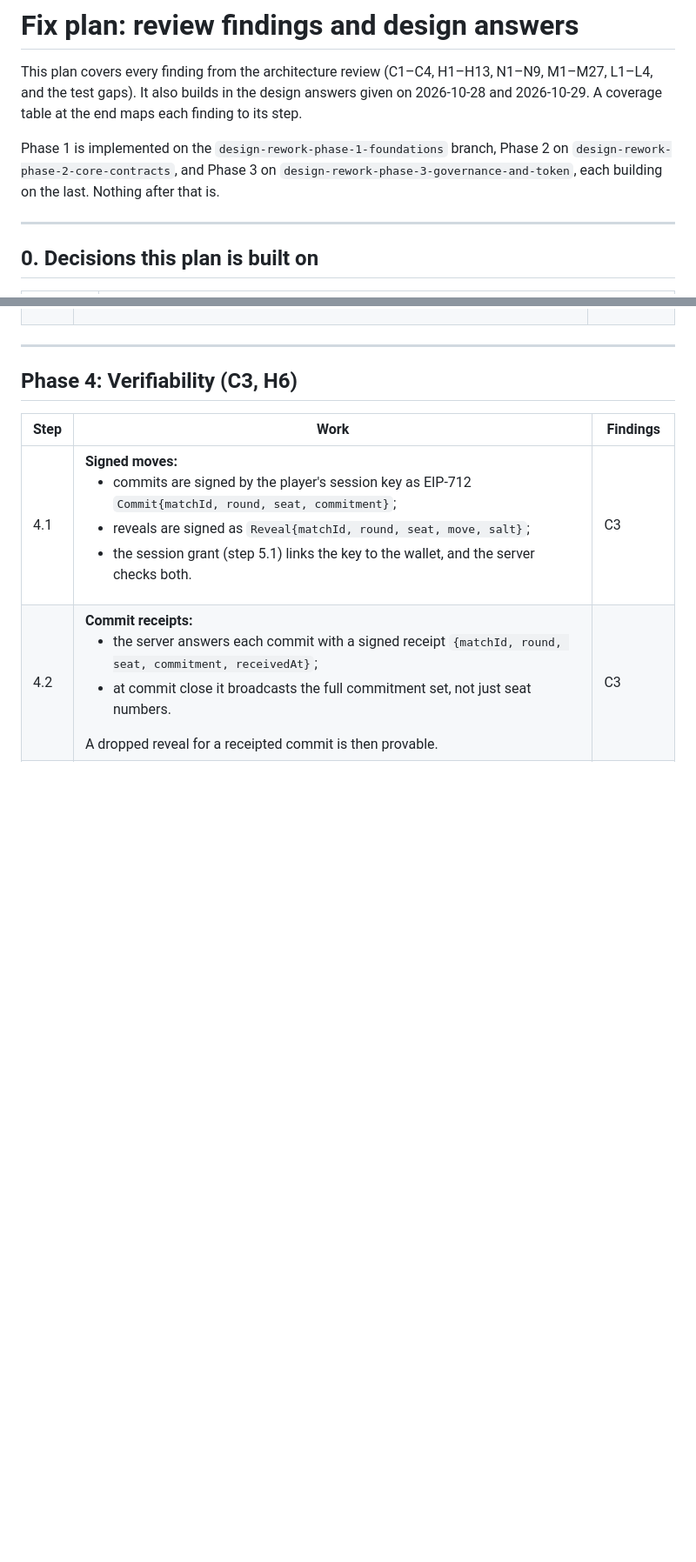
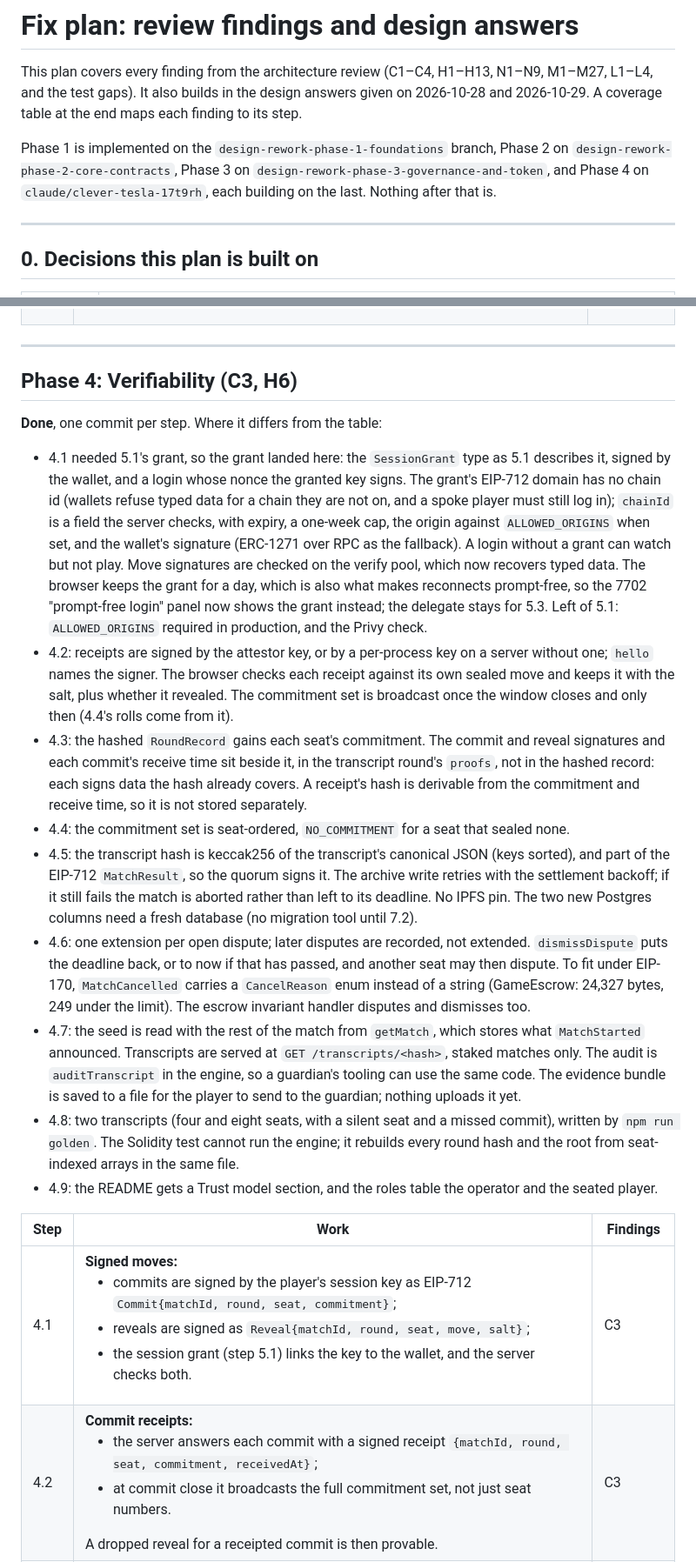
Before and after one commit to SiderProgrammer/last-man-standing, a Markdown page: docs/FIX_PLAN.md, 2 parts joined by grey strips. Shown at 87% size. Drawn GitHub-style; blank space fills up the shorter version.

Commit message:
FIX_PLAN: mark Phase 4 done and note where it differs
Co-Authored-By: Claude Opus 5.5 <noreply@anthropic.com>
Claude-Session: https://claude.ai/code/session_018PyHc7rAJ4HgKZjy7rQSvJ

```diff
--- a/docs/FIX_PLAN.md
+++ b/docs/FIX_PLAN.md
@@ -6,9 +6,9 @@ L1–L4, and the test gaps). It also builds in the design answers given on 2026-
 coverage table at the end maps each finding to its step.
 
 Phase 1 is implemented on the `design-rework-phase-1-foundations` branch, Phase 2 on
-`design-rework-phase-2-core-contracts`, and Phase 3 on
-`design-rework-phase-3-governance-and-token`, each building on the last. Nothing after that
-is.
+`design-rework-phase-2-core-contracts`, Phase 3 on
+`design-rework-phase-3-governance-and-token`, and Phase 4 on `claude/clever-tesla-17t9rh`,
+each building on the last. Nothing after that is.
 
 ---
 
@@ -208,6 +208,49 @@ plus three for CI. Where it differs from the table:
 
 ## Phase 4: Verifiability (C3, H6)
 
+**Done**, one commit per step. Where it differs from the table:
+- 4.1 needed 5.1's grant, so the grant landed here: the `SessionGrant` type as 5.1
+  describes it, signed by the wallet, and a login whose nonce the granted key signs.
+  The grant's EIP-712 domain has no chain id (wallets refuse typed data for a chain
+  they are not on, and a spoke player must still log in); `chainId` is a field the
+  server checks, with expiry, a one-week cap, the origin against `ALLOWED_ORIGINS` when
+  set, and the wallet's signature (ERC-1271 over RPC as the fallback). A login without a
+  grant can watch but not play. Move signatures are checked on the verify pool, which
+  now recovers typed data. The browser keeps the grant for a day, which is also what
+  makes reconnects prompt-free, so the 7702 "prompt-free login" panel now shows the
+  grant instead; the delegate stays for 5.3. Left of 5.1: `ALLOWED_ORIGINS` required in
+  production, and the Privy check.
+- 4.2: receipts are signed by the attestor key, or by a per-process key on a server
+  without one; `hello` names the signer. The browser checks each receipt against its
+  own sealed move and keeps it with the salt, plus whether it revealed. The commitment
+  set is broadcast once the window closes and only then (4.4's rolls come from it).
+- 4.3: the hashed `RoundRecord` gains each seat's commitment. The commit and reveal
+  signatures and each commit's receive time sit beside it, in the transcript round's
+  `proofs`, not in the hashed record: each signs data the hash already covers. A
+  receipt's hash is derivable from the commitment and receive time, so it is not stored
+  separately.
+- 4.4: the commitment set is seat-ordered, `NO_COMMITMENT` for a seat that sealed none.
+- 4.5: the transcript hash is keccak256 of the transcript's canonical JSON (keys
+  sorted), and part of the EIP-712 `MatchResult`, so the quorum signs it. The archive
+  write retries with the settlement backoff; if it still fails the match is aborted
+  rather than left to its deadline. No IPFS pin. The two new Postgres columns need a
+  fresh database (no migration tool until 7.2).
+- 4.6: one extension per open dispute; later disputes are recorded, not extended.
+  `dismissDispute` puts the deadline back, or to now if that has passed, and another
+  seat may then dispute. To fit under EIP-170, `MatchCancelled` carries a `CancelReason`
+  enum instead of a string (GameEscrow: 24,327 bytes, 249 under the limit). The escrow
+  invariant handler disputes and dismisses too.
+- 4.7: the seed is read with the rest of the match from `getMatch`, which stores what
+  `MatchStarted` announced. Transcripts are served at `GET /transcripts/<hash>`, staked
+  matches only. The audit is `auditTranscript` in the engine, so a guardian's tooling
+  can use the same code. The evidence bundle is saved to a file for the player to send
+  to the guardian; nothing uploads it yet.
+- 4.8: two transcripts (four and eight seats, with a silent seat and a missed commit),
+  written by `npm run golden`. The Solidity test cannot run the engine; it rebuilds
+  every round hash and the root from seat-indexed arrays in the same file.
+- 4.9: the README gets a Trust model section, and the roles table the operator and the
+  seated player.
+
 | Step | Work | Findings |
 |---|---|---|
 | 4.1 | **Signed moves:**<ul><li>commits are signed by the player's session key as EIP-712 `Commit{matchId, round, seat, commitment}`;</li><li>reveals are signed as `Reveal{matchId, round, seat, move, salt}`;</li><li>the session grant (step 5.1) links the key to the wallet, and the server checks both.</li></ul> | C3 |
```
